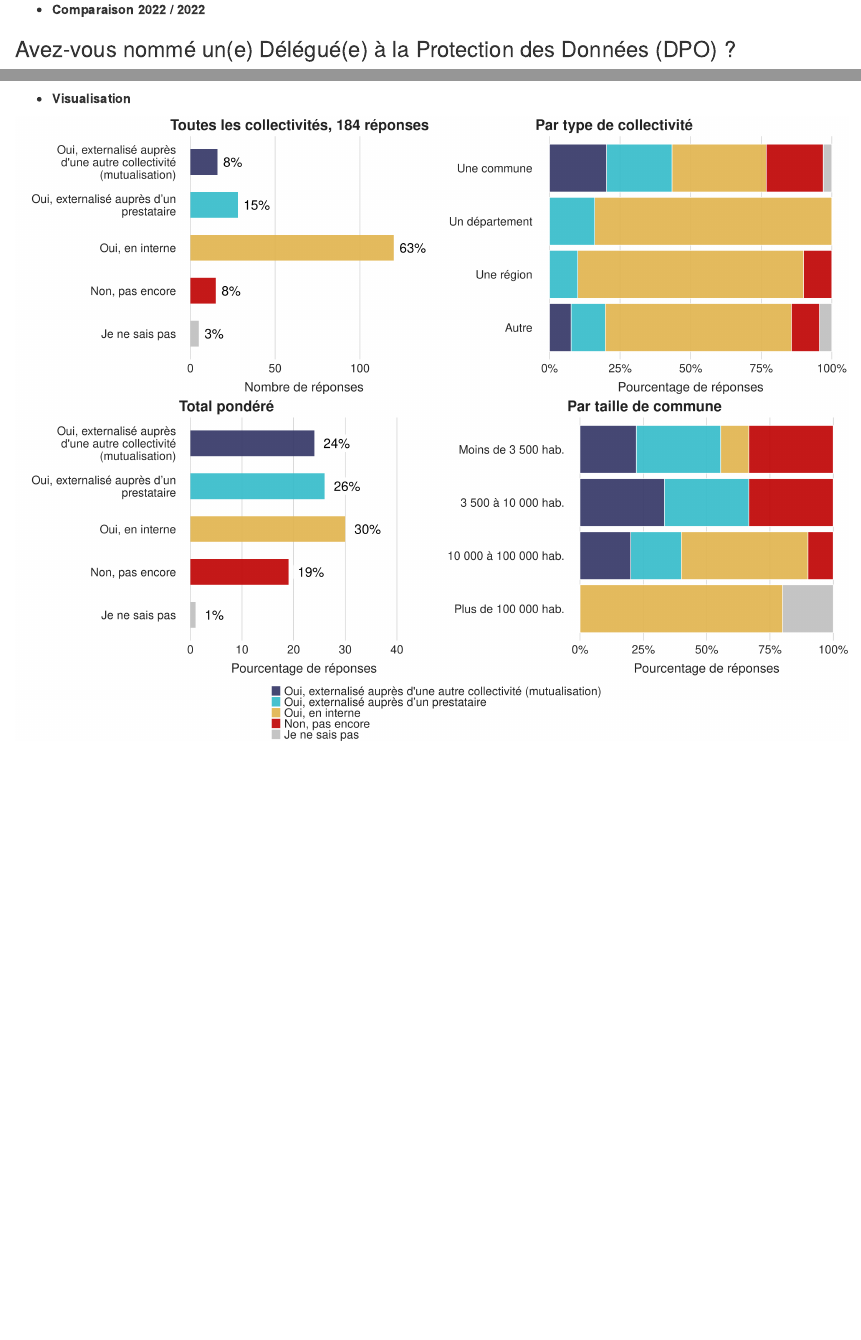
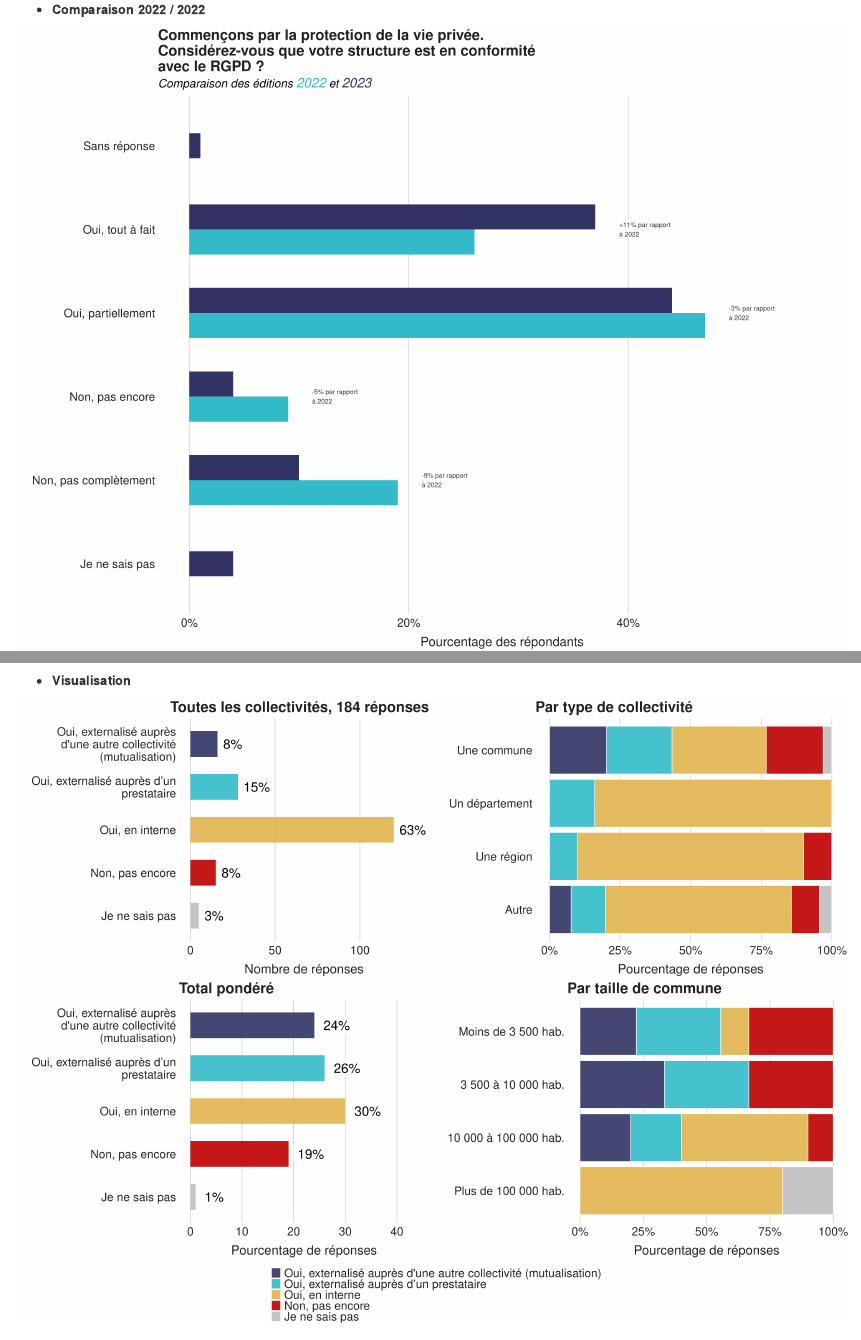
Before and after one commit to Observatoire-Data-Publica/enquete_2023, an R Markdown document (Analyse des données/Analyse_des_donnees.Rmd): the page in a window 1100 px wide, from 1220 px down, and a second part further down, joined at a grey line. Rendered offline with R 4.5, knitr and Pandoc, with nearby package versions; code that draws random numbers runs with fixed seeds of ours; some code elsewhere in the file could not run offline.

Commit message:
graphe comparaison 22/23

````diff
--- a/Analyse des données/Analyse_des_donnees.Rmd
+++ b/Analyse des données/Analyse_des_donnees.Rmd
@@ -436,7 +440,67 @@ saving_plot(graph, "Commençons par la protection de la vie privée. Considérez
 + **Comparaison 2022 / 2022**
 
 ```{r}
-
+# Stats pour graphique
+table <- all_stat |>
+  filter(Question == "Commençons par la protection de la vie privée. Considérez-vous que votre structure est en conformité avec le RGPD ?" |
+         Question == "Commençons par la protection de la vie privée. Considérez-vous que votre collectivité est en conformité avec le RGPD ?") |>
+  arrange(Structure, Réponses, Edition) |>
+  group_by(Structure, Réponses) |>
+  mutate(ecart = Pourcentage - lag(Pourcentage),
+         Pourcentage = Pourcentage /100) |>
+  mutate(pos_ecart = case_when(!is.na(ecart) ~ max(Pourcentage) + .02, .default = NA_real_)) |>
+  filter(Structure == "Total")
+
+
+# Graphique 1
+library(ggtext)
+table |>
+  mutate(ecart = case_when(ecart >= 0 ~ paste0("+", ecart), .default = as.character(ecart))) |>
+  ggplot(aes(x = Réponses, y = Pourcentage, fill = Edition, group = Edition)) +
+    geom_bar(stat="identity", width=.6, size = 2, position = position_dodge2(preserve = "single", padding = 0)) +
+    coord_flip() +
+    labs(x = "", y = "Pourcentage des répondants",
+         subtitle = "Comparaison des éditions <span style='color: #33bbc9; font-size: 23pt;'>2022</span> et <span style='color: #323465; font-size: 23pt;'>2023</span>",
+         title = stringr::str_wrap("Commençons par la protection de la vie privée. Considérez-vous que votre structure est en conformité avec le RGPD ?", width = 55)) +
+    scale_x_discrete(labels = function(x) stringr::str_wrap(x, width = 40)) +
+    scale_y_continuous(labels = scales::percent, limits = c(0, max(table$Pourcentage)+.1)) + # pourcentages
+    scale_fill_manual(values = c("2022" = "#33bbc9", "2023" = "#323465")) +
+    theme_classic() +
+    custom_theme() +
+    theme(legend.position = "none",
+          panel.grid.major.x = ggplot2::element_line(color = "#cbcbcb"),
+          panel.grid.major.y = ggplot2::element_blank(),
+          plot.subtitle = element_markdown()) +
+    geom_label(aes(y = pos_ecart, x = Réponses, label = ifelse(is.na(ecart), NA, paste0(ecart, "% par rapport \nà 2022"))),
+              color = "#333333", size = 4, check_overlap = T, fill = "white", label.size = NA,
+              hjust = 0)
+
+# Graphique 2
+test <- table |>
+  mutate(ecart = ecart/100,
+         type_ecart = case_when(ecart >= 0 ~ "positif",
+                                ecart < 0 ~ "negatif",
+                                .default = NA_character_)) |>
+  select(Structure, Réponses, ecart, type_ecart) |> na.omit()
+test |>
+  ggplot(aes(x = Réponses, y = ecart, fill = type_ecart)) +
+    geom_bar(stat="identity", width=.6, size = 2, alpha = .7) +
+    coord_flip() +
+    labs(x = "", y = "Écart en points de pourcentage",
+         subtitle = "Évolution des réponses entre l'édition 2022 et l'édition 2023",
+         title = stringr::str_wrap("Commençons par la protection de la vie privée. Considérez-vous que votre structure est en conformité avec le RGPD ?", width = 55)) +
+    scale_x_discrete(labels = function(x) stringr::str_wrap(x, width = 40)) +
+    scale_y_continuous(labels = scales::percent) + # pourcentages
+    scale_fill_manual(values = c("positif" = "#288a28", "negatif" = "#a81008")) +
+    theme_classic() +
+    custom_theme() +
+    theme(legend.position = "none",
+          panel.grid.major.x = ggplot2::element_line(color = "#cbcbcb"),
+          panel.grid.major.y = ggplot2::element_blank(),
+          plot.subtitle = element_markdown()) +
+    geom_label(aes(x = Réponses, y = ecart, label = paste0(ecart*100, "%")),
+              color = "#333333", size = 4, fill = "white", label.size = NA,
+              hjust = ifelse(test$ecart >= 0, 0, 1))
 ```
 
 
````
Also changed, not shown: Analyse des données/Analyse_des_donnees.Rmd (8 more changed lines).
